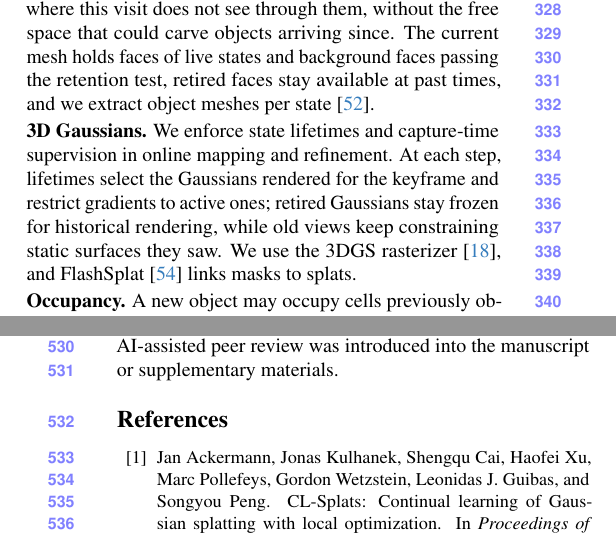
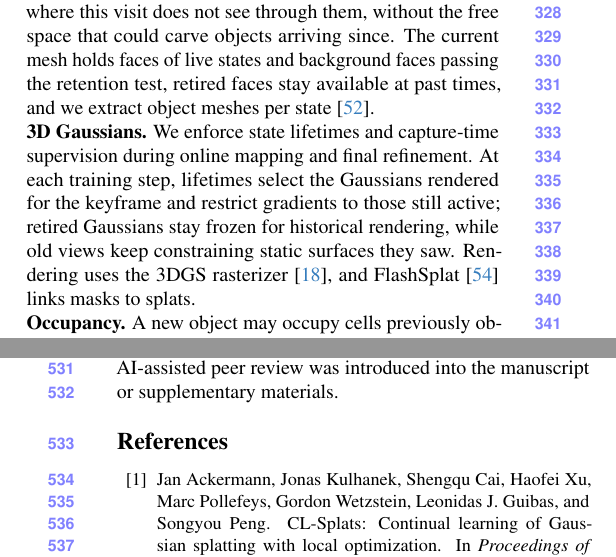
Before and after one commit to giltchcity/myncv---rpsl---daicma, a LaTeX paper (manuscript/main.tex): two parts of the columns of pages 6 and 10 of 13, joined at a grey line, cut so that both start at the same text. Compiled offline with pdfLaTeX.

Commit message:
3DGS paragraph: restore original wording
Co-Authored-By: Claude Opus 5.5 <noreply@anthropic.com>

```diff
--- a/manuscript/main.tex
+++ b/manuscript/main.tex
@@ -343,10 +343,10 @@ Each visit re-fuses its own depth within the valid domains of its state decision
 retired faces stay available at past times, and we extract object meshes per state~\cite{Schmid-RSS-24}.
 
 \vspace{0mm}\noindent\textbf{3D Gaussians.}
-We enforce state lifetimes and capture-time supervision in online mapping and refinement. At each
-step, lifetimes select the Gaussians rendered for the keyframe and restrict gradients to active ones; retired
-Gaussians stay frozen for historical rendering, while old views keep constraining static surfaces they saw. We use
-the 3DGS rasterizer~\cite{10.1145/3592433}, and FlashSplat~\cite{10.1007/978-3-031-72670-5_26} links masks to
+We enforce state lifetimes and capture-time supervision during online mapping and final refinement. At each training
+step, lifetimes select the Gaussians rendered for the keyframe and restrict gradients to those still active; retired
+Gaussians stay frozen for historical rendering, while old views keep constraining static surfaces they saw. Rendering
+uses the 3DGS rasterizer~\cite{10.1145/3592433}, and FlashSplat~\cite{10.1007/978-3-031-72670-5_26} links masks to
 splats.
 
 \vspace{0mm}\noindent\textbf{Occupancy.}
```
